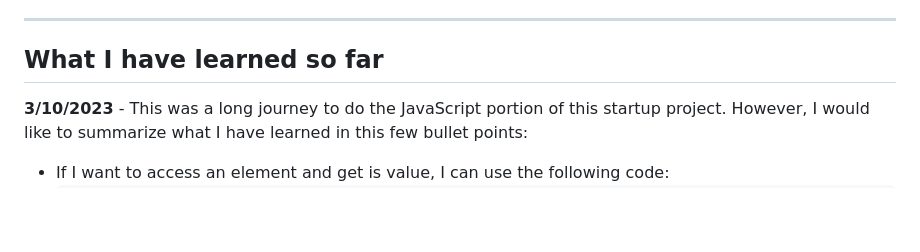
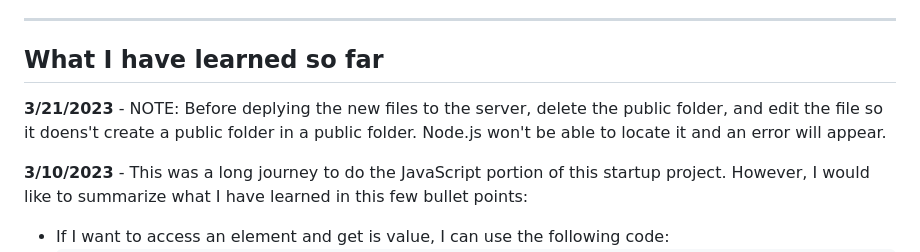
Before and after one commit to jac377/startup, a Markdown page: README.md, the part around the change. Rendered like a GitHub page; blank space fills up the shorter version.

Commit message:
Added warning on deployFiles.sh, I'll fix later

```diff
--- a/README.md
+++ b/README.md
@@ -22,6 +22,8 @@ How many times have you tried to keep up with your hydration? Well, I lost my co
 
 -----------------------------------------------------
 ## **What I have learned so far**
+
+**3/21/2023** - NOTE: Before deplying the new files to the server, delete the public folder, and edit the file so it doens't create a public folder in a public folder. Node.js won't be able to locate it and an error will appear.
 
 **3/10/2023** - This was a long journey to do the JavaScript portion of this startup project. However, I would like to summarize what I have learned in this few bullet points:
 * If I want to access an element and get is value, I can use the following code:
```
